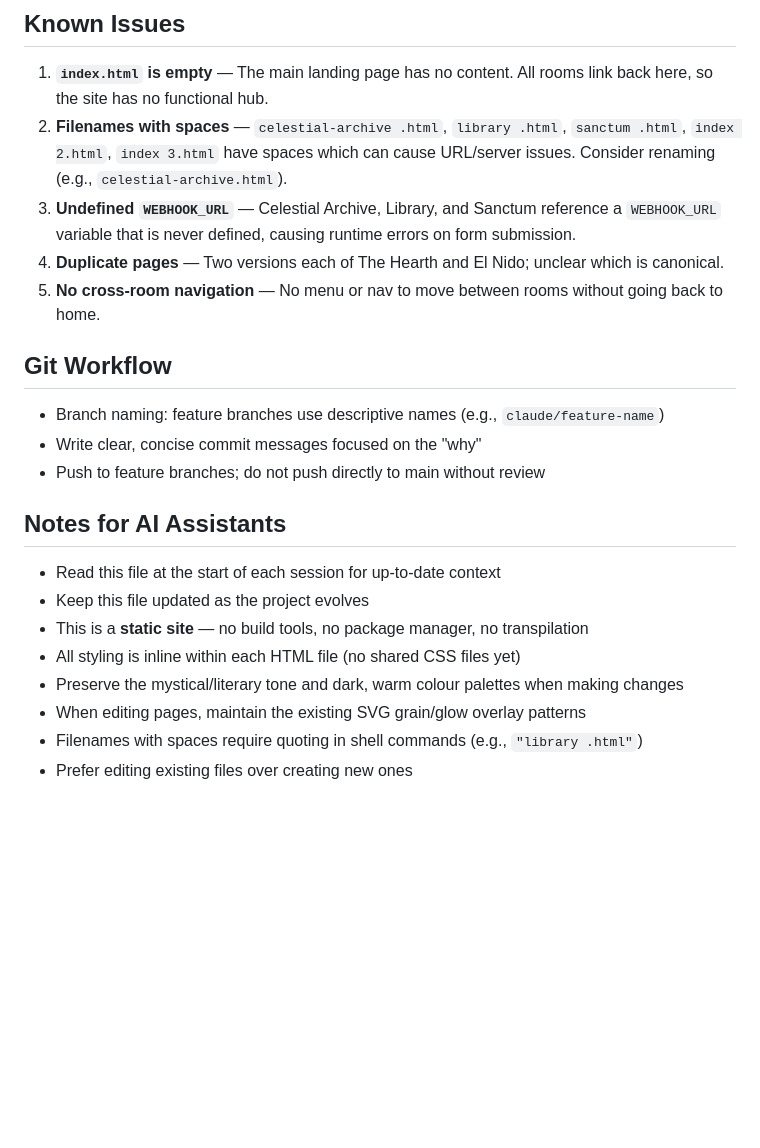
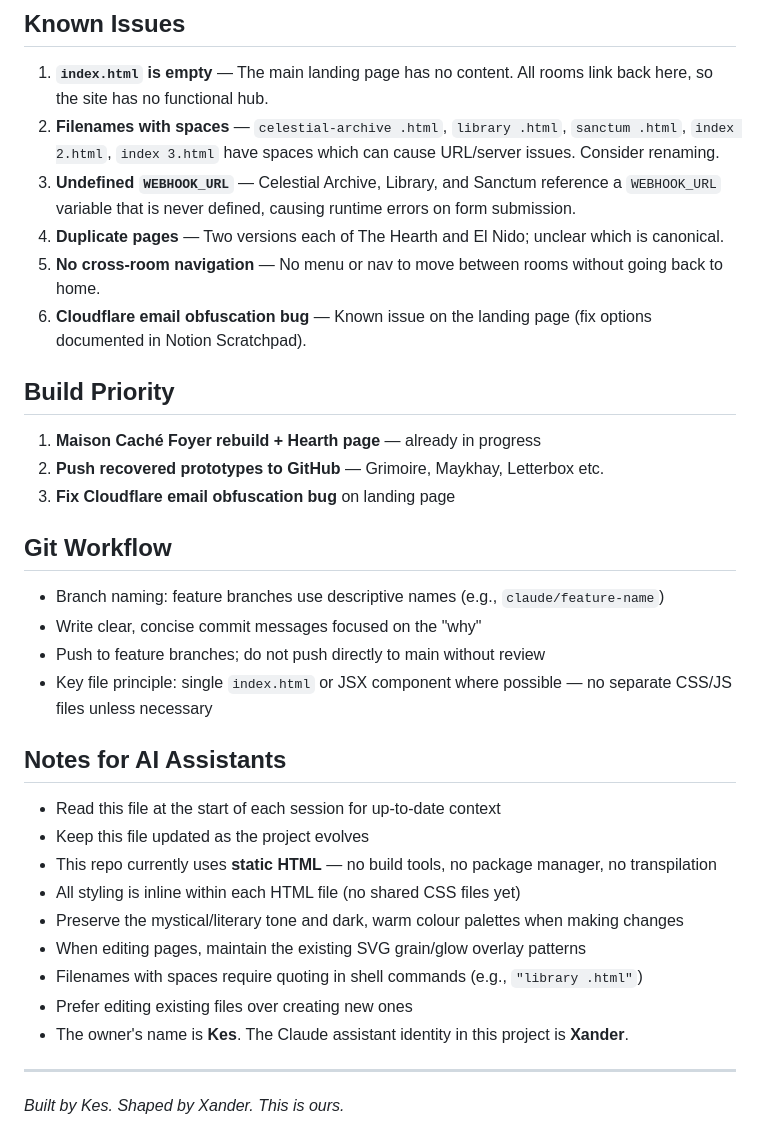
Before and after one commit to maisoncache/maisoncache, a Markdown page: CLAUDE.md, the part around one of its changes. Drawn GitHub-style; blank space fills up the shorter version.

```diff
--- a/CLAUDE.md
+++ b/CLAUDE.md
@@ -96,24 +156,37 @@ Serif-heavy — Cormorant Garamond for headings, Crimson Pro / EB Garamond for b
 ## Known Issues
 
 1. **`index.html` is empty** — The main landing page has no content. All rooms link back here, so the site has no functional hub.
-2. **Filenames with spaces** — `celestial-archive .html`, `library .html`, `sanctum .html`, `index 2.html`, `index 3.html` have spaces which can cause URL/server issues. Consider renaming (e.g., `celestial-archive.html`).
+2. **Filenames with spaces** — `celestial-archive .html`, `library .html`, `sanctum .html`, `index 2.html`, `index 3.html` have spaces which can cause URL/server issues. Consider renaming.
 3. **Undefined `WEBHOOK_URL`** — Celestial Archive, Library, and Sanctum reference a `WEBHOOK_URL` variable that is never defined, causing runtime errors on form submission.
 4. **Duplicate pages** — Two versions each of The Hearth and El Nido; unclear which is canonical.
 5. **No cross-room navigation** — No menu or nav to move between rooms without going back to home.
+6. **Cloudflare email obfuscation bug** — Known issue on the landing page (fix options documented in Notion Scratchpad).
+
+## Build Priority
+
+1. **Maison Caché Foyer rebuild + Hearth page** — already in progress
+2. **Push recovered prototypes to GitHub** — Grimoire, Maykhay, Letterbox etc.
+3. **Fix Cloudflare email obfuscation bug** on landing page
 
 ## Git Workflow
 
 - Branch naming: feature branches use descriptive names (e.g., `claude/feature-name`)
 - Write clear, concise commit messages focused on the "why"
 - Push to feature branches; do not push directly to main without review
+- Key file principle: single `index.html` or JSX component where possible — no separate CSS/JS files unless necessary
 
 ## Notes for AI Assistants
 
 - Read this file at the start of each session for up-to-date context
 - Keep this file updated as the project evolves
-- This is a **static site** — no build tools, no package manager, no transpilation
+- This repo currently uses **static HTML** — no build tools, no package manager, no transpilation
 - All styling is inline within each HTML file (no shared CSS files yet)
 - Preserve the mystical/literary tone and dark, warm colour palettes when making changes
 - When editing pages, maintain the existing SVG grain/glow overlay patterns
 - Filenames with spaces require quoting in shell commands (e.g., `"library .html"`)
 - Prefer editing existing files over creating new ones
+- The owner's name is **Kes**. The Claude assistant identity in this project is **Xander**.
+
+---
+
+*Built by Kes. Shaped by Xander. This is ours.*
```
Also changed, not shown: other parts of CLAUDE.md (+70 -10 lines).
